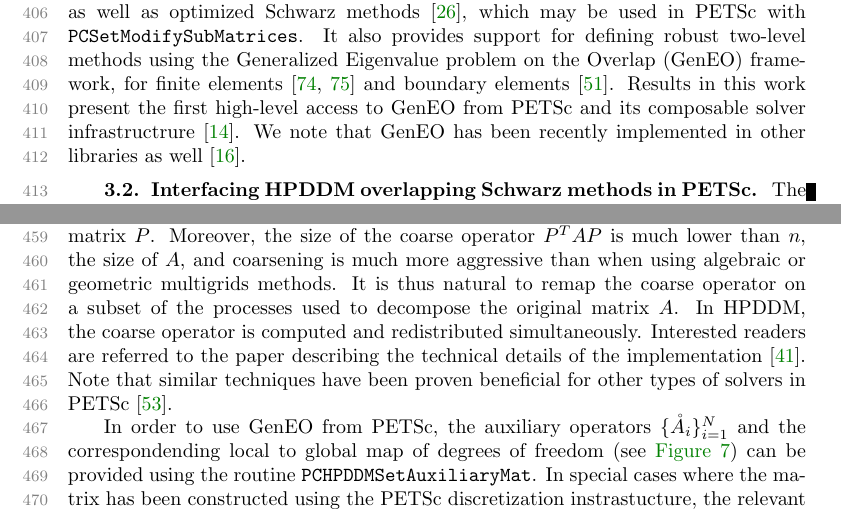
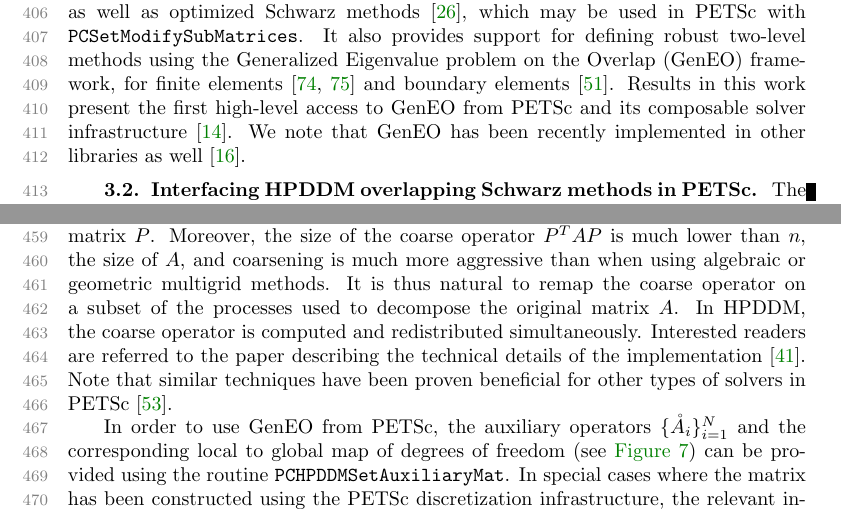
Before and after one commit to prj-/jolivet2020petsc, a LaTeX paper (article.tex): two parts of pages 12 and 14 of 26, joined at a grey line, cut so that both start at the same text. Compiled offline with pdfLaTeX.

Commit message:
Fix a few typos

```diff
--- a/article.tex
+++ b/article.tex
@@ -1129,7 +1129,7 @@ the Overlap (GenEO) framework, for finite
 elements~\cite{spillane2011robust,spillane2013abstract} and boundary
 elements~\cite{marchand2019two}. Results in this work present the first
 high-level access to GenEO from PETSc and its composable solver
-infrastructrure~\cite{brown2012composable}. We note that GenEO has been
+infrastructure~\cite{brown2012composable}. We note that GenEO has been
 recently implemented in other libraries as well~\cite{butler2020high}.
 
   \subsection{Interfacing HPDDM overlapping Schwarz methods in PETSc\label{sec:interface-pc}}\
@@ -1292,7 +1292,7 @@ block sparse structure of the deflation matrix~$P$.
 Moreover,
 the size of the coarse operator $P^TAP$ is much lower
 than $n$, the size of $A$, and coarsening is much more aggressive than
-when using algebraic or geometric multigrids methods.
+when using algebraic or geometric multigrid methods.
 %, see~\cref{sec:linear-elasticity} for
 %evidence.
 It is thus natural to remap the coarse operator on
@@ -1305,10 +1305,10 @@ of solvers in PETSc~\cite{may2016extreme}.
 
 % Of course, users do not have to implement the three previous steps themselves.
 In order to use GenEO from PETSc, the auxiliary operators $\{\mathring{A}_i\}_{i=1}^N$
-and the correspondending local to global map of degrees of freedom (see~\cref{fig:poisson})
+and the corresponding local to global map of degrees of freedom (see~\cref{fig:poisson})
 can be provided using the routine \pk{PCHPDDMSetAuxiliaryMat}.
 In special cases where the matrix has been constructed using the PETSc discretization
-instrastucture, the relevant information is automatically computed
+infrastructure, the relevant information is automatically computed
 by PETSc. \Cref{fig:nonoverlapping} (resp.~\cref{fig:overlapping}) is an
 example of a non-overlapping (resp. overlapping) decomposition using a
 non-conforming grid with \pk{DMPLEX}~\cite{knepley2009mesh}. The
```
Also changed, not shown: article.tex (14 more changed lines).
